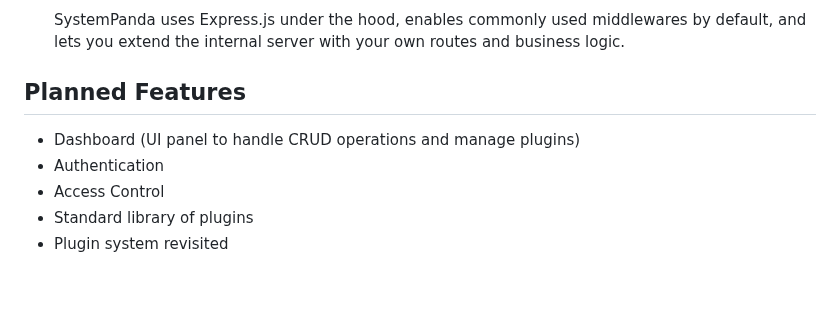
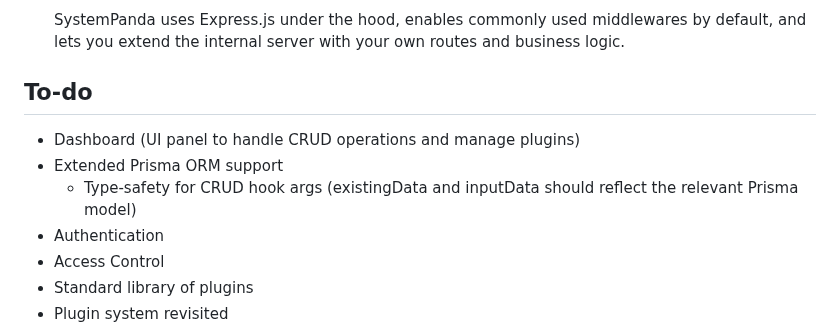
Before and after one commit to serhankileci/system-panda, a Markdown page: README.md, the part around the change. Rendered like a GitHub page; blank space fills up the shorter version.

Commit message:
new to-do

```diff
--- a/README.md
+++ b/README.md
@@ -24,8 +24,10 @@ A hobby project that could turn into a production-grade Headless CMS, and will l
 - ### [**Server Extension**](https://github.com/serhankileci/system-panda/blob/main/docs/server-extension.md)
 	SystemPanda uses Express.js under the hood, enables commonly used middlewares by default, and lets you extend the internal server with your own routes and business logic.
 
-## **Planned Features**
+## **To-do**
 - Dashboard (UI panel to handle CRUD operations and manage plugins)
+- Extended Prisma ORM support
+	- Type-safety for CRUD hook args (existingData and inputData should reflect the relevant Prisma model)
 - Authentication
 - Access Control
 - Standard library of plugins
```
